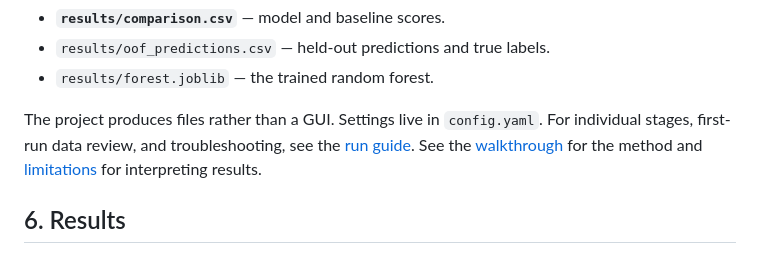
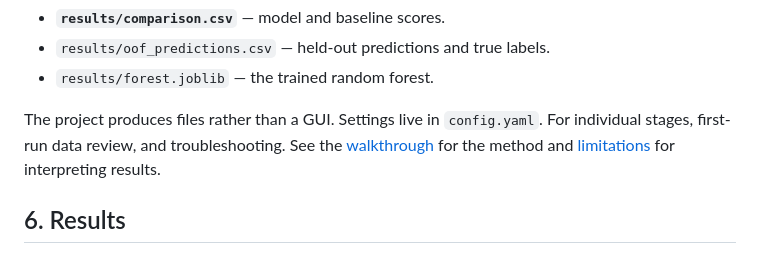
Before and after one commit to Hammerhead-lab/nSense, a Markdown page: docs/README.md, the part around the change. GitHub-like rendering.

Commit message:
Update README for clarity on project files and guides
Clarify documentation on project outputs and guides.

```diff
--- a/docs/README.md
+++ b/docs/README.md
@@ -73,8 +73,7 @@ Outputs persist in your checkout's `data/` and `results/` folders:
 - `results/forest.joblib` — the trained random forest.
 
 The project produces files rather than a GUI. Settings live in `config.yaml`.
-For individual stages, first-run data review, and troubleshooting, see the
-[run guide](RUNNING.md). See the [walkthrough](WALKTHROUGH.md) for the
+For individual stages, first-run data review, and troubleshooting. See the [walkthrough](WALKTHROUGH.md) for the
 method and [limitations](LIMITATIONS.md) for interpreting results.
 
 ## 6. Results
```
